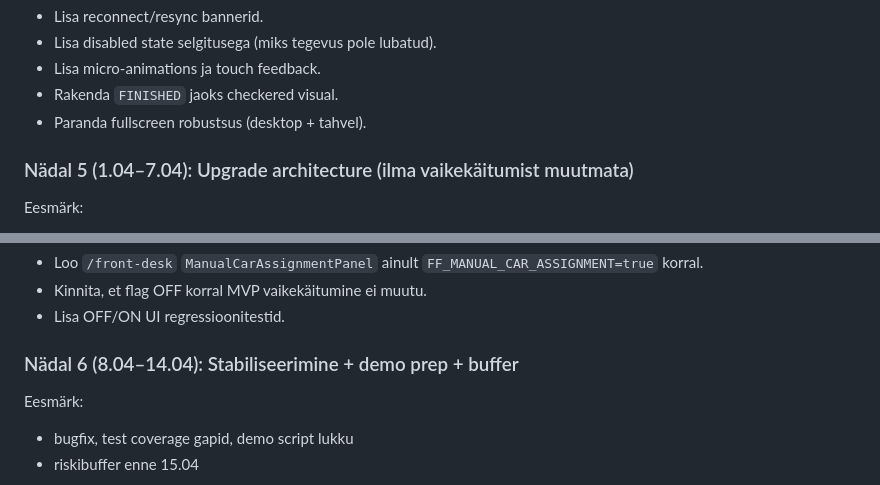
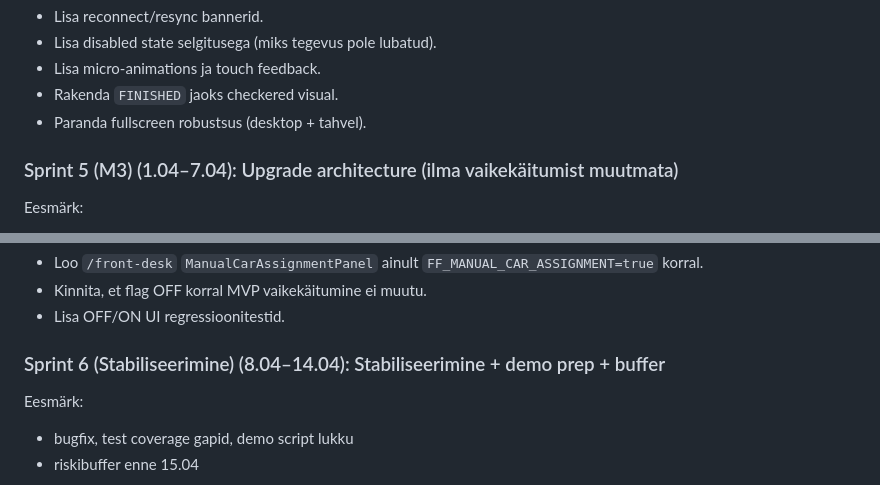
Before and after one commit to ambergkristo/racetrack, a Markdown page: docs/plans/milestone-plan-2026-04-15-et.md, 2 parts joined by grey strips. GitHub-like rendering.

```diff
--- a/docs/plans/milestone-plan-2026-04-15-et.md
+++ b/docs/plans/milestone-plan-2026-04-15-et.md
@@ -110,7 +110,7 @@ UI/UX integratsioon (add-only):
 - Rakenda `FINISHED` jaoks checkered visual.
 - Paranda fullscreen robustsus (desktop + tahvel).
 
-### Nädal 5 (1.04–7.04): Upgrade architecture (ilma vaikekäitumist muutmata)
+### Sprint 5 (M3) (1.04–7.04): Upgrade architecture (ilma vaikekäitumist muutmata)
 Eesmärk:
 - persistence adapter interface + sqlite implementation behind flag
 - manual car assignment flow behind flag
@@ -130,7 +130,7 @@ UI/UX integratsioon (add-only):
 - Kinnita, et flag OFF korral MVP vaikekäitumine ei muutu.
 - Lisa OFF/ON UI regressioonitestid.
 
-### Nädal 6 (8.04–14.04): Stabiliseerimine + demo prep + buffer
+### Sprint 6 (Stabiliseerimine) (8.04–14.04): Stabiliseerimine + demo prep + buffer
 Eesmärk:
 - bugfix, test coverage gapid, demo script lukku
 - riskibuffer enne 15.04
```
Also changed, not shown: other parts of docs/plans/milestone-plan-2026-04-15-et.md (+12 -12 lines).
